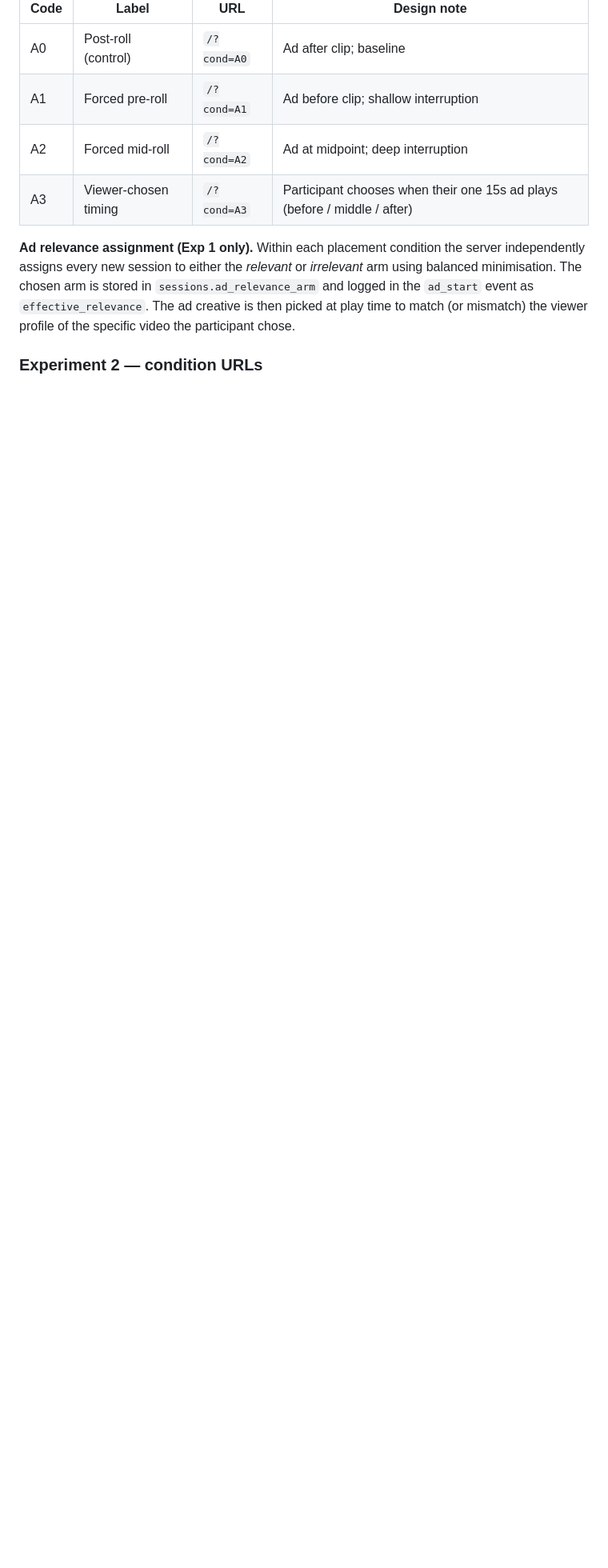
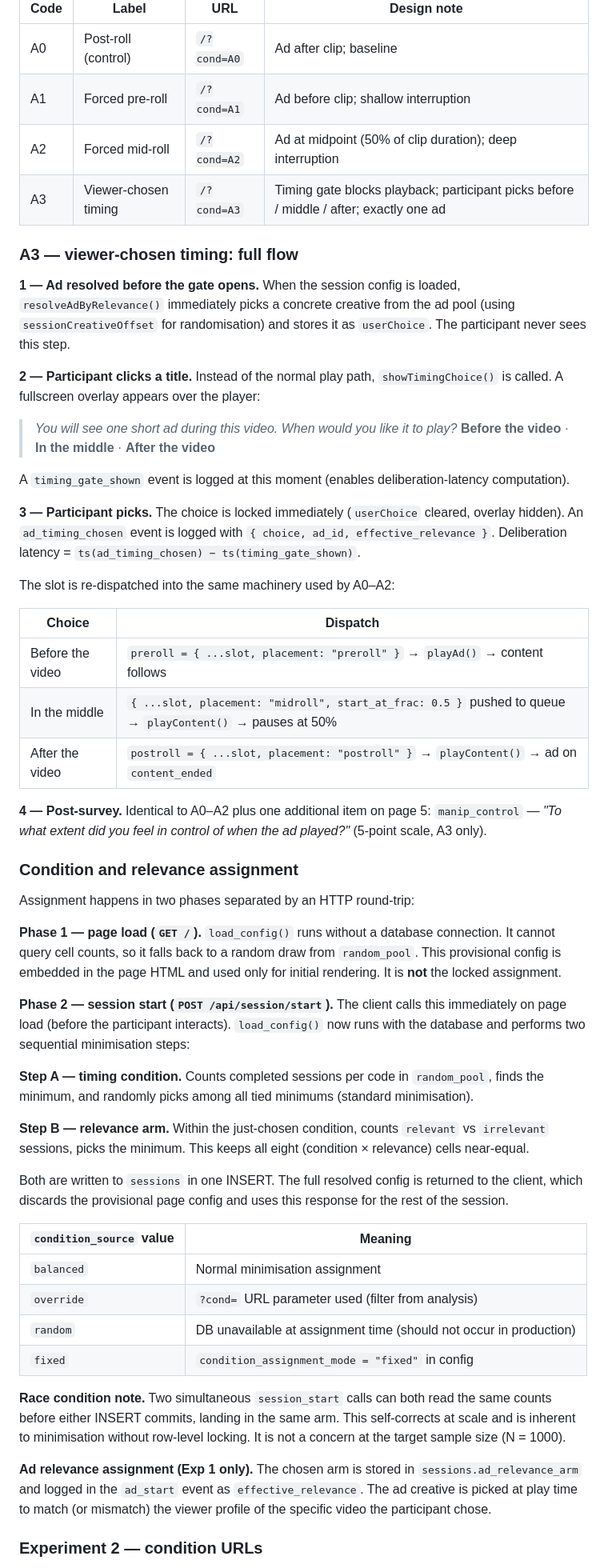
Before and after one commit to dzilbershtein/avod-lab, a Markdown page: README.md, the part around one of its changes. Shown at 80% size. GitHub-like rendering; blank space fills up the shorter version.

```diff
--- a/README.md
+++ b/README.md
@@ -98,10 +98,56 @@ Experiment 1 is a **4 × 2 between-subjects design**: four ad placement conditio
 |------|-------|-----|-------------|
 | A0   | Post-roll (control)  | `/?cond=A0` | Ad after clip; baseline |
 | A1   | Forced pre-roll      | `/?cond=A1` | Ad before clip; shallow interruption |
-| A2   | Forced mid-roll      | `/?cond=A2` | Ad at midpoint; deep interruption |
-| A3   | Viewer-chosen timing | `/?cond=A3` | Participant chooses when their one 15s ad plays (before / middle / after) |
+| A2   | Forced mid-roll      | `/?cond=A2` | Ad at midpoint (50% of clip duration); deep interruption |
+| A3   | Viewer-chosen timing | `/?cond=A3` | Timing gate blocks playback; participant picks before / middle / after; exactly one ad |
 
-**Ad relevance assignment (Exp 1 only).** Within each placement condition the server independently assigns every new session to either the *relevant* or *irrelevant* arm using balanced minimisation. The chosen arm is stored in `sessions.ad_relevance_arm` and logged in the `ad_start` event as `effective_relevance`. The ad creative is then picked at play time to match (or mismatch) the viewer profile of the specific video the participant chose.
+### A3 — viewer-chosen timing: full flow
+
+**1 — Ad resolved before the gate opens.** When the session config is loaded, `resolveAdByRelevance()` immediately picks a concrete creative from the ad pool (using `sessionCreativeOffset` for randomisation) and stores it as `userChoice`. The participant never sees this step.
+
+**2 — Participant clicks a title.** Instead of the normal play path, `showTimingChoice()` is called. A fullscreen overlay appears over the player:
+
+> *You will see one short ad during this video. When would you like it to play?*
+> **Before the video** · **In the middle** · **After the video**
+
+A `timing_gate_shown` event is logged at this moment (enables deliberation-latency computation).
+
+**3 — Participant picks.** The choice is locked immediately (`userChoice` cleared, overlay hidden). An `ad_timing_chosen` event is logged with `{ choice, ad_id, effective_relevance }`. Deliberation latency = `ts(ad_timing_chosen) − ts(timing_gate_shown)`.
+
+The slot is re-dispatched into the same machinery used by A0–A2:
+
+| Choice | Dispatch |
+|---|---|
+| Before the video | `preroll = { ...slot, placement: "preroll" }` → `playAd()` → content follows |
+| In the middle | `{ ...slot, placement: "midroll", start_at_frac: 0.5 }` pushed to queue → `playContent()` → pauses at 50% |
+| After the video | `postroll = { ...slot, placement: "postroll" }` → `playContent()` → ad on `content_ended` |
+
+**4 — Post-survey.** Identical to A0–A2 plus one additional item on page 5: `manip_control` — *"To what extent did you feel in control of when the ad played?"* (5-point scale, A3 only).
+
+### Condition and relevance assignment
+
+Assignment happens in two phases separated by an HTTP round-trip:
+
+**Phase 1 — page load (`GET /`).** `load_config()` runs without a database connection. It cannot query cell counts, so it falls back to a random draw from `random_pool`. This provisional config is embedded in the page HTML and used only for initial rendering. It is **not** the locked assignment.
+
+**Phase 2 — session start (`POST /api/session/start`).** The client calls this immediately on page load (before the participant interacts). `load_config()` now runs with the database and performs two sequential minimisation steps:
+
+**Step A — timing condition.** Counts completed sessions per code in `random_pool`, finds the minimum, and randomly picks among all tied minimums (standard minimisation).
+
+**Step B — relevance arm.** Within the just-chosen condition, counts `relevant` vs `irrelevant` sessions, picks the minimum. This keeps all eight (condition × relevance) cells near-equal.
+
+Both are written to `sessions` in one INSERT. The full resolved config is returned to the client, which discards the provisional page config and uses this response for the rest of the session.
+
+| `condition_source` value | Meaning |
+|---|---|
+| `balanced` | Normal minimisation assignment |
+| `override` | `?cond=` URL parameter used (filter from analysis) |
+| `random` | DB unavailable at assignment time (should not occur in production) |
+| `fixed` | `condition_assignment_mode = "fixed"` in config |
+
+**Race condition note.** Two simultaneous `session_start` calls can both read the same counts before either INSERT commits, landing in the same arm. This self-corrects at scale and is inherent to minimisation without row-level locking. It is not a concern at the target sample size (N = 1000).
+
+**Ad relevance assignment (Exp 1 only).** The chosen arm is stored in `sessions.ad_relevance_arm` and logged in the `ad_start` event as `effective_relevance`. The ad creative is picked at play time to match (or mismatch) the viewer profile of the specific video the participant chose.
 
 ### Experiment 2 — condition URLs
 
```
Also changed, not shown: other parts of README.md (+16 -12 lines).
